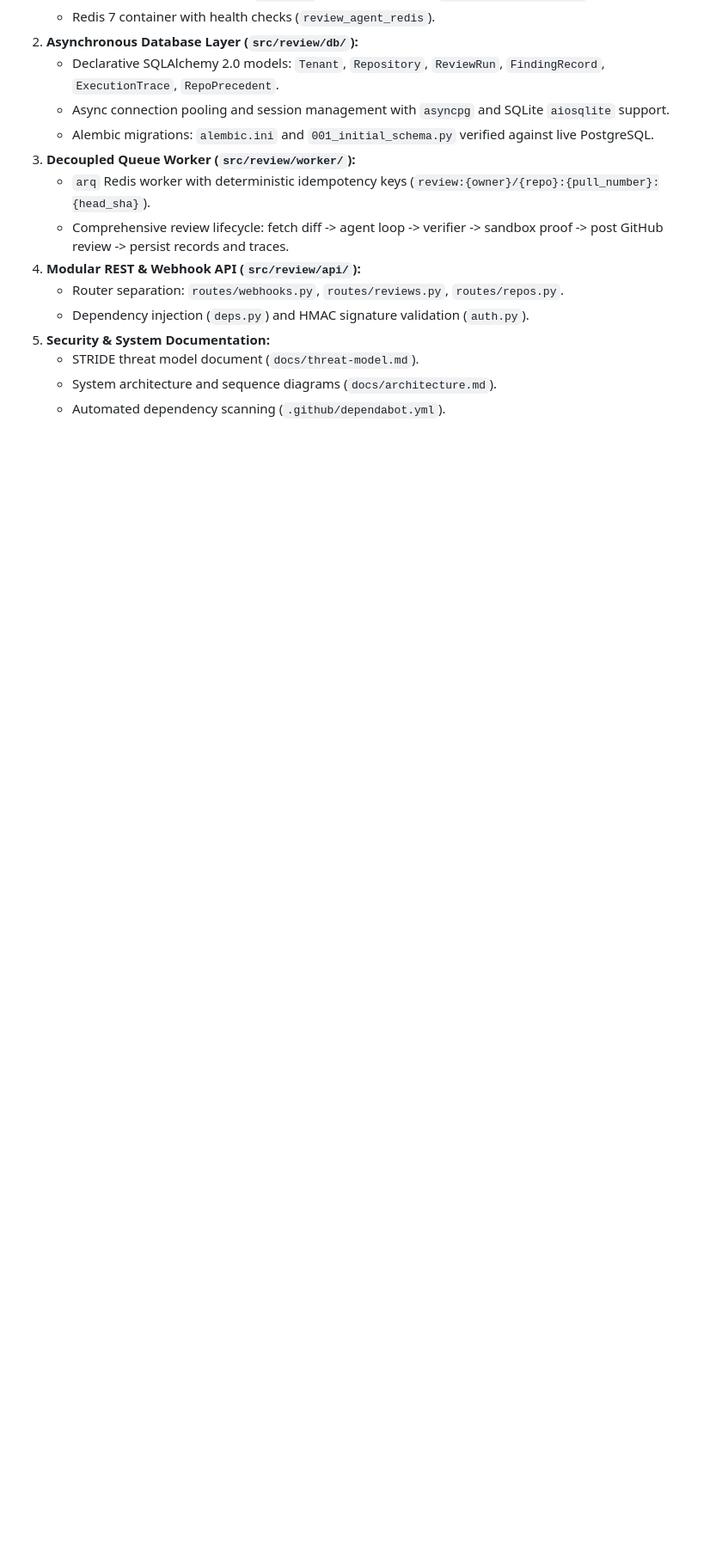
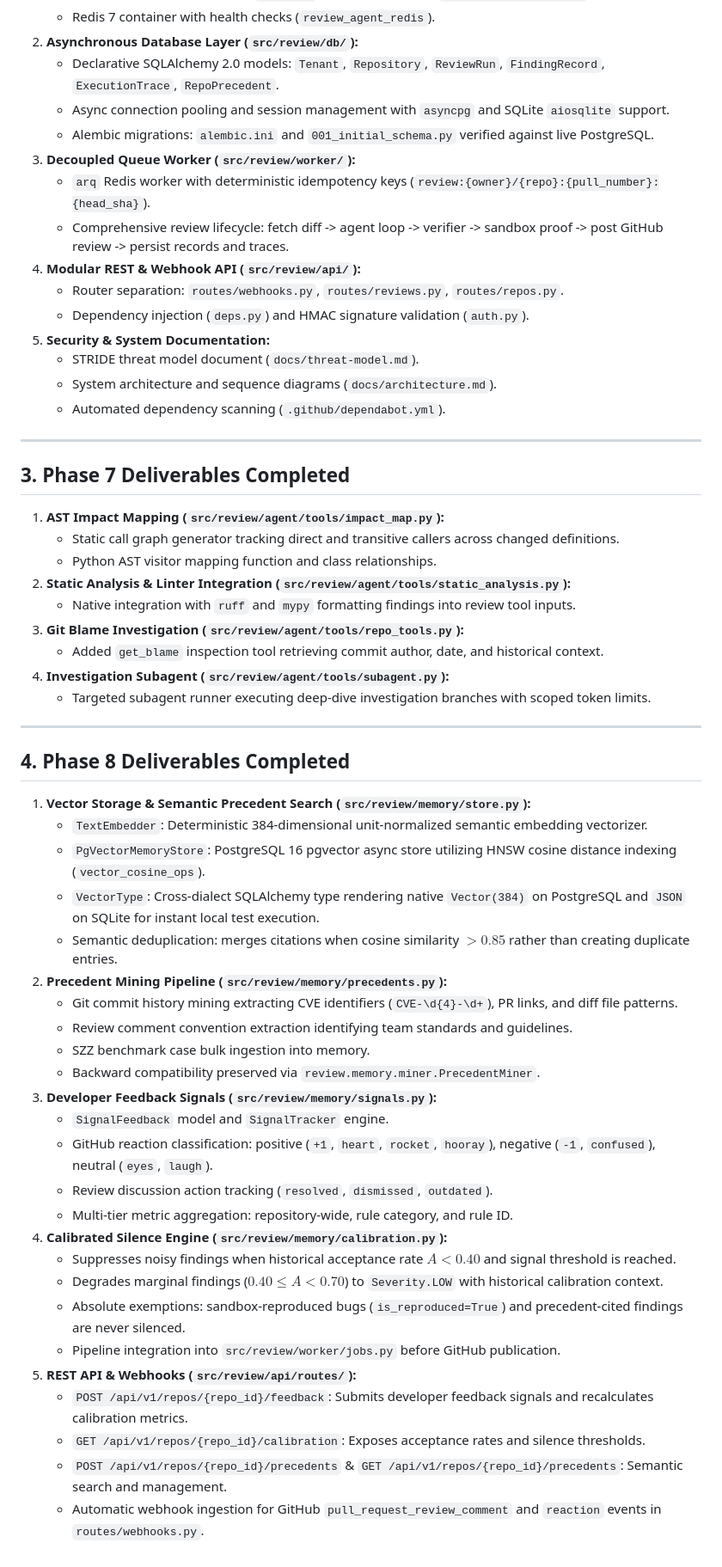
Before and after one commit to yamin-H/pr-review-agent-v2, a Markdown page: docs/project-plan.md, the part around one of its changes. Shown at 86% size. Drawn GitHub-style; blank space fills up the shorter version.

Commit message:
docs: update project plan with Phase 8 memory and signals deliverables

```diff
--- a/docs/project-plan.md
+++ b/docs/project-plan.md
@@ -41,3 +42,47 @@
    - STRIDE threat model document (`docs/threat-model.md`).
    - System architecture and sequence diagrams (`docs/architecture.md`).
    - Automated dependency scanning (`.github/dependabot.yml`).
+
+---
+
+## 3. Phase 7 Deliverables Completed
+
+1. **AST Impact Mapping (`src/review/agent/tools/impact_map.py`):**
+   - Static call graph generator tracking direct and transitive callers across changed definitions.
+   - Python AST visitor mapping function and class relationships.
+2. **Static Analysis & Linter Integration (`src/review/agent/tools/static_analysis.py`):**
+   - Native integration with `ruff` and `mypy` formatting findings into review tool inputs.
+3. **Git Blame Investigation (`src/review/agent/tools/repo_tools.py`):**
+   - Added `get_blame` inspection tool retrieving commit author, date, and historical context.
+4. **Investigation Subagent (`src/review/agent/tools/subagent.py`):**
+   - Targeted subagent runner executing deep-dive investigation branches with scoped token limits.
+
+---
+
+## 4. Phase 8 Deliverables Completed
+
+1. **Vector Storage & Semantic Precedent Search (`src/review/memory/store.py`):**
+   - `TextEmbedder`: Deterministic 384-dimensional unit-normalized semantic embedding vectorizer.
+   - `PgVectorMemoryStore`: PostgreSQL 16 pgvector async store utilizing HNSW cosine distance indexing (`vector_cosine_ops`).
+   - `VectorType`: Cross-dialect SQLAlchemy type rendering native `Vector(384)` on PostgreSQL and `JSON` on SQLite for instant local test execution.
+   - Semantic deduplication: merges citations when cosine similarity $> 0.85$ rather than creating duplicate entries.
+2. **Precedent Mining Pipeline (`src/review/memory/precedents.py`):**
+   - Git commit history mining extracting CVE identifiers (`CVE-\d{4}-\d+`), PR links, and diff file patterns.
+   - Review comment convention extraction identifying team standards and guidelines.
+   - SZZ benchmark case bulk ingestion into memory.
+   - Backward compatibility preserved via `review.memory.miner.PrecedentMiner`.
+3. **Developer Feedback Signals (`src/review/memory/signals.py`):**
+   - `SignalFeedback` model and `SignalTracker` engine.
+   - GitHub reaction classification: positive (`+1`, `heart`, `rocket`, `hooray`), negative (`-1`, `confused`), neutral (`eyes`, `laugh`).
+   - Review discussion action tracking (`resolved`, `dismissed`, `outdated`).
+   - Multi-tier metric aggregation: repository-wide, rule category, and rule ID.
+4. **Calibrated Silence Engine (`src/review/memory/calibration.py`):**
+   - Suppresses noisy findings when historical acceptance rate $A < 0.40$ and signal threshold is reached.
+   - Degrades marginal findings ($0.40 \le A < 0.70$) to `Severity.LOW` with historical calibration context.
+   - Absolute exemptions: sandbox-reproduced bugs (`is_reproduced=True`) and precedent-cited findings are never silenced.
+   - Pipeline integration into `src/review/worker/jobs.py` before GitHub publication.
+5. **REST API & Webhooks (`src/review/api/routes/`):**
+   - `POST /api/v1/repos/{repo_id}/feedback`: Submits developer feedback signals and recalculates calibration metrics.
+   - `GET /api/v1/repos/{repo_id}/calibration`: Exposes acceptance rates and silence thresholds.
+   - `POST /api/v1/repos/{repo_id}/precedents` & `GET /api/v1/repos/{repo_id}/precedents`: Semantic search and management.
+   - Automatic webhook ingestion for GitHub `pull_request_review_comment` and `reaction` events in `routes/webhooks.py`.
```
Also changed, not shown: other parts of docs/project-plan.md (+4 -3 lines).
